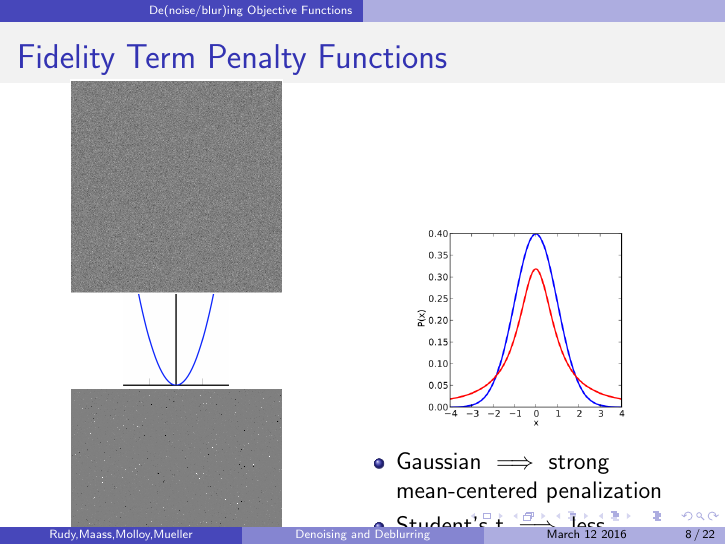
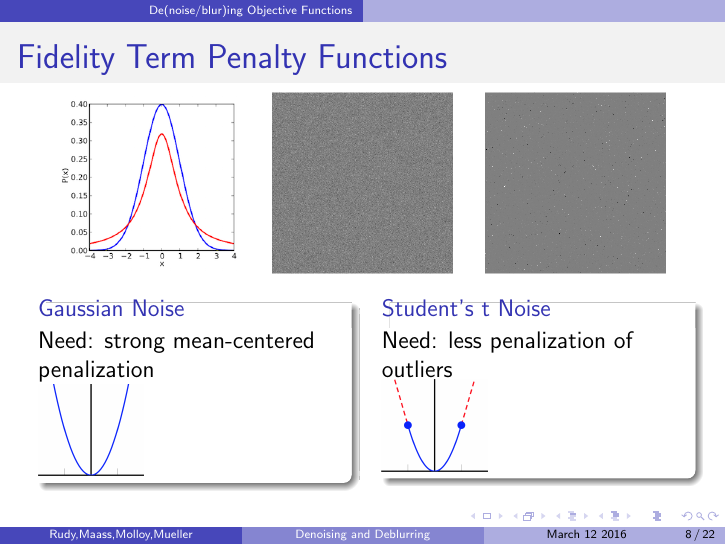
Before and after one commit to rpm4real/de_noise-blur, LaTeX slides (presentation/515slides.tex): page 8 of 22. Compiled offline with pdfLaTeX.

Commit message:
some stuff

```diff
--- a/presentation/515slides.tex
+++ b/presentation/515slides.tex
@@ -136,26 +136,30 @@ Since the blur operator is ill-conditioned, a better approach is to minimize a r
 
 % Fidelity Term
 \begin{frame}{Fidelity Term Penalty Functions}
-\begin{minipage}{0.45\textwidth}
 
+\vspace{-4ex}
 \begin{center}
-\vspace{-2 mm}
-\includegraphics[scale=0.35]{../figures/gaussian_noise.png} \includegraphics[scale=0.1]{../figures/quadratic} \\
-\includegraphics[scale=0.35]{../figures/student_t_noise.png} \includegraphics[scale=0.1]{../figures/huber}
+\includegraphics[scale=0.3]{../figures/dist_t_vs_gauss} \quad
+\includegraphics[scale=0.3]{../figures/gaussian_noise.png} \quad
+\includegraphics[scale=0.3]{../figures/student_t_noise.png}
 \end{center}
 
-\end{minipage} \hfill
-\begin{minipage}{0.52\textwidth}
+\vspace{-3ex}
+\begin{columns}[T]
+	\begin{column}{0.45\linewidth}
+		\begin{block}{Gaussian Noise}
+		Need: strong mean-centered penalization \\
+		\includegraphics[scale=0.1]{../figures/quadratic}
+		\end{block}
+	\end{column}
+	\begin{column}{0.45\linewidth}
+		\begin{block}{Student's t Noise}
+		Need: less penalization of outliers \\
+		\includegraphics[scale=0.1]{../figures/huber}
+		\end{block}
+	\end{column}
+\end{columns}
 
-\centering
-\includegraphics[scale=.3]{../figures/dist_t_vs_gauss}
-\begin{itemize}
- \item Gaussian $\implies$ strong mean-centered penalization
- \item Student's t $\implies$ less penalization of outliers
-\end{itemize}
-
-
-\end{minipage}
 \end{frame}
 
 % Regularizers
```
Also changed, not shown: figures/dist_t_vs_gauss.png, figures/wavGaussian_2.pdf (added), figures/wavStudent_2.pdf (added), figures/waveletGaussian.pdf (deleted), figures/waveletStudent.pdf (deleted), presentation/515slides.tex (4 more changed lines), 2 other files.
